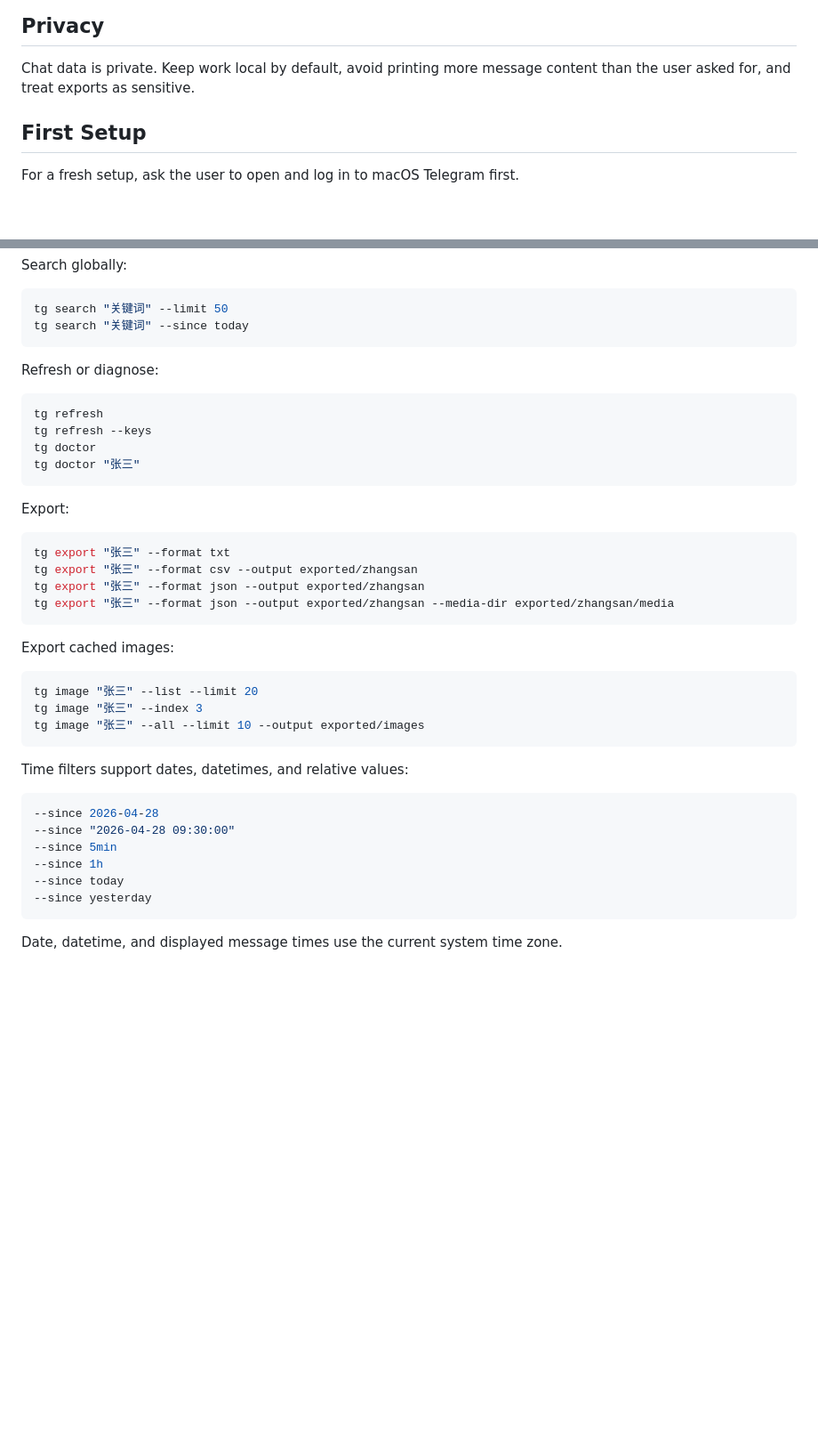
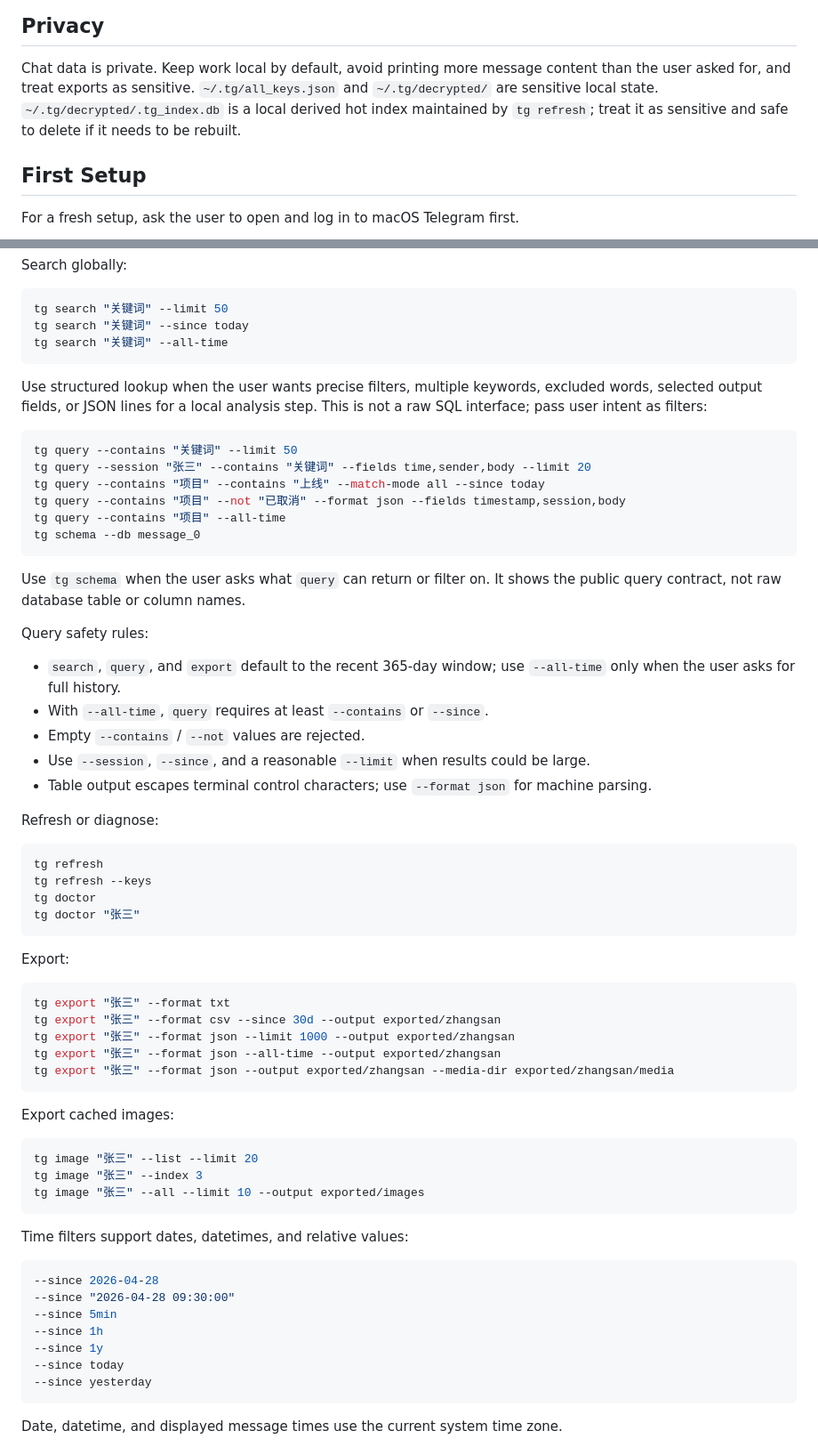
Before and after one commit to xiaotianxt/skills, a Markdown page: skills/tg/SKILL.md, 2 parts joined by grey strips. Shown at 89% size. Drawn GitHub-style; blank space fills up the shorter version.

Commit message:
Improve tg skill

````diff
--- a/skills/tg/SKILL.md
+++ b/skills/tg/SKILL.md
@@ -22,6 +22,7 @@ Do not wait for the user to name tg. tg is the tool; the user goal is local macO
 ## Privacy
 
 Chat data is private. Keep work local by default, avoid printing more message content than the user asked for, and treat exports as sensitive.
+`~/.tg/all_keys.json` and `~/.tg/decrypted/` are sensitive local state. `~/.tg/decrypted/.tg_index.db` is a local derived hot index maintained by `tg refresh`; treat it as sensitive and safe to delete if it needs to be rebuilt.
 
 ## First Setup
 
@@ -76,7 +78,32 @@ Search globally:
 ```bash
 tg search "关键词" --limit 50
 tg search "关键词" --since today
+tg search "关键词" --all-time
 ```
+
+Use structured lookup when the user wants precise filters, multiple keywords,
+excluded words, selected output fields, or JSON lines for a local analysis step.
+This is not a raw SQL interface; pass user intent as filters:
+
+```bash
+tg query --contains "关键词" --limit 50
+tg query --session "张三" --contains "关键词" --fields time,sender,body --limit 20
+tg query --contains "项目" --contains "上线" --match-mode all --since today
+tg query --contains "项目" --not "已取消" --format json --fields timestamp,session,body
+tg query --contains "项目" --all-time
+tg schema --db message_0
+```
+
+Use `tg schema` when the user asks what `query` can return or filter on. It
+shows the public query contract, not raw database table or column names.
+
+Query safety rules:
+
+- `search`, `query`, and `export` default to the recent 365-day window; use `--all-time` only when the user asks for full history.
+- With `--all-time`, `query` requires at least `--contains` or `--since`.
+- Empty `--contains` / `--not` values are rejected.
+- Use `--session`, `--since`, and a reasonable `--limit` when results could be large.
+- Table output escapes terminal control characters; use `--format json` for machine parsing.
 
 Refresh or diagnose:
 
@@ -91,8 +118,9 @@ Export:
 
 ```bash
 tg export "张三" --format txt
-tg export "张三" --format csv --output exported/zhangsan
-tg export "张三" --format json --output exported/zhangsan
+tg export "张三" --format csv --since 30d --output exported/zhangsan
+tg export "张三" --format json --limit 1000 --output exported/zhangsan
+tg export "张三" --format json --all-time --output exported/zhangsan
 tg export "张三" --format json --output exported/zhangsan --media-dir exported/zhangsan/media
 ```
 
@@ -111,6 +139,7 @@ Time filters support dates, datetimes, and relative values:
 --since "2026-04-28 09:30:00"
 --since 5min
 --since 1h
+--since 1y
 --since today
 --since yesterday
 ```
````
Also changed, not shown: other parts of skills/tg/SKILL.md (+1 -0 lines).
